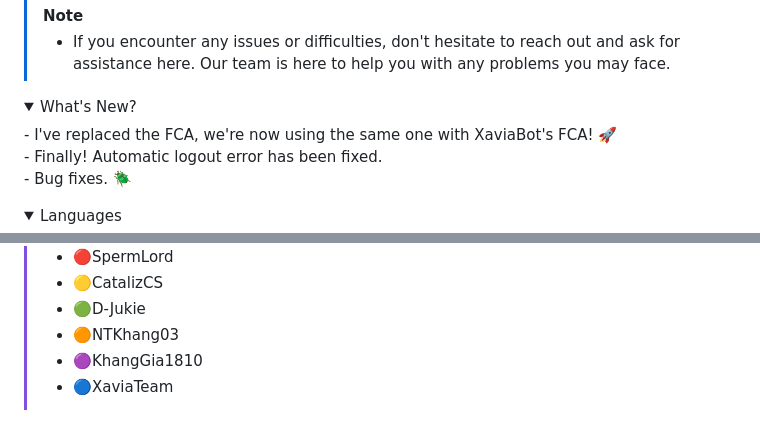
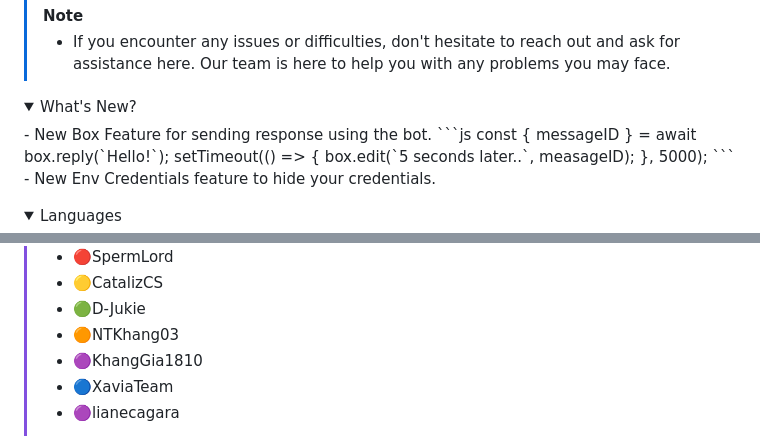
Before and after one commit to YANDEVA/BotPack, a Markdown page: README.md, 2 parts joined by grey strips. GitHub-like rendering; folded sections open.

````diff
--- a/README.md
+++ b/README.md
@@ -11,9 +11,14 @@ Hello there! Thank you for using BotPack! Join us at [ChatBot Community Ltd.](ht
 
 <details>
   <summary>What's New?</summary>
-  - I've replaced the FCA, we're now using the same one with XaviaBot's FCA! 🚀<br>
-  - Finally! Automatic logout error has been fixed.<br>
-  - Bug fixes. 🪲
+  - New Box Feature for sending response using the bot.
+  ```js
+  const { messageID } = await box.reply(`Hello!`);
+  setTimeout(() => {
+    box.edit(`5 seconds later..`, measageID);
+  }, 5000);
+  ```
+  - New Env Credentials feature to hide your credentials.
 </details>
 
 <details>
@@ -165,4 +170,5 @@ Go to your `config.json` and set it in the language property:
 > - 🟠NTKhang03
 > - 🟣KhangGia1810
 > - 🔵XaviaTeam
+> - 🟣lianecagara
 >
````
Also changed, not shown: other parts of README.md (+1 -1 lines).
